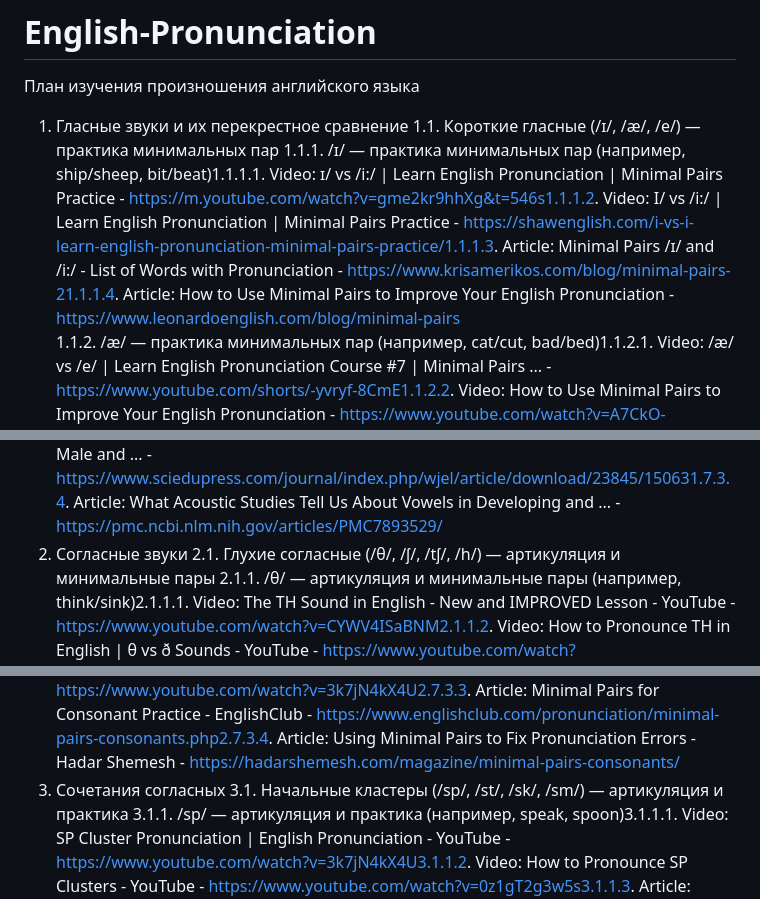
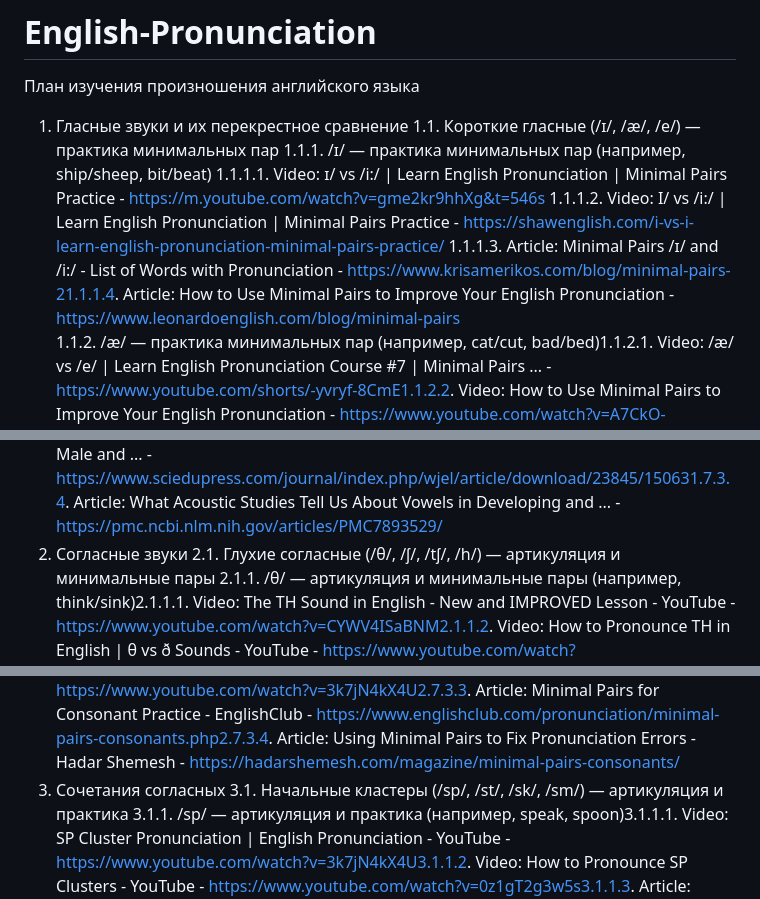
Before and after one commit to alexander-topilskii/English, a Markdown page: README.md, 3 parts joined by grey strips. Drawn GitHub-style.

```diff
--- a/README.md
+++ b/README.md
@@ -4,7 +4,10 @@
 
 1. Гласные звуки и их перекрестное сравнение
 1.1. Короткие гласные (/ɪ/, /æ/, /e/) — практика минимальных пар
-1.1.1. /ɪ/ — практика минимальных пар (например, ship/sheep, bit/beat)1.1.1.1. Video: ɪ/ vs /i:/ | Learn English Pronunciation | Minimal Pairs Practice - https://m.youtube.com/watch?v=gme2kr9hhXg&t=546s1.1.1.2. Video: I/ vs /i:/ | Learn English Pronunciation | Minimal Pairs Practice - https://shawenglish.com/i-vs-i-learn-english-pronunciation-minimal-pairs-practice/1.1.1.3. Article: Minimal Pairs /ɪ/ and /i:/ - List of Words with Pronunciation - https://www.krisamerikos.com/blog/minimal-pairs-21.1.1.4. Article: How to Use Minimal Pairs to Improve Your English Pronunciation - https://www.leonardoenglish.com/blog/minimal-pairs
+   1.1.1. /ɪ/ — практика минимальных пар (например, ship/sheep, bit/beat)
+   1.1.1.1. Video: ɪ/ vs /i:/ | Learn English Pronunciation | Minimal Pairs Practice - https://m.youtube.com/watch?v=gme2kr9hhXg&t=546s
+   1.1.1.2. Video: I/ vs /i:/ | Learn English Pronunciation | Minimal Pairs Practice - https://shawenglish.com/i-vs-i-learn-english-pronunciation-minimal-pairs-practice/
+   1.1.1.3. Article: Minimal Pairs /ɪ/ and /i:/ - List of Words with Pronunciation - https://www.krisamerikos.com/blog/minimal-pairs-21.1.1.4. Article: How to Use Minimal Pairs to Improve Your English Pronunciation - https://www.leonardoenglish.com/blog/minimal-pairs
 1.1.2. /æ/ — практика минимальных пар (например, cat/cut, bad/bed)1.1.2.1. Video: /æ/ vs /e/ | Learn English Pronunciation Course #7 | Minimal Pairs ... - https://www.youtube.com/shorts/-yvryf-8CmE1.1.2.2. Video: How to Use Minimal Pairs to Improve Your English Pronunciation - https://www.youtube.com/watch?v=A7CkO-XSUVY&pp=0gcJCfwAo7VqN5tD1.1.2.3. Article: Minimal Pair /æ/ and /e/ | Learn English - https://www.englishclub.com/pronunciation/minimal-pairs-a-e.php1.1.2.4. Article: Minimal Pairs æ and e - List of Words with Pronunciation - https://www.krisamerikos.com/blog/minimal-pairs-1
 1.1.3. /e/ — практика минимальных пар (например, bed/bad, pen/pin)1.1.3.1. Video: /æ/ vs /e/ | Learn English Pronunciation Course #7 | Minimal Pairs ... - https://www.youtube.com/shorts/-yvryf-8CmE1.1.3.2. Video: Minimal Pairs | Pronunciation Practice - YouTube - https://www.youtube.com/watch?v=iBnx_S1Zw9A1.1.3.3. Article: Minimal Pair /æ/ and /e/ | Learn English - https://www.englishclub.com/pronunciation/minimal-pairs-a-e.php1.1.3.4. Article: Minimal Pairs æ and e - List of Words with Pronunciation - https://www.krisamerikos.com/blog/minimal-pairs-1
 1.2. Длинные гласные (/i:/, /u:/, /ɜ:/) — практика произношения
@@ -32,7 +35,7 @@
 1.7.1. Повторение всех гласных и дифтонгов — самопроверка1.7.1.1. Video: How to read the International Phonetic Alphabet - YouTube - https://www.youtube.com/watch?v=MZsAkySZwwU1.7.1.2. Video: The TH Sound in English - New and IMPROVED Lesson - YouTube - https://www.youtube.com/watch?v=CYWV4ISaBNM1.7.1.3. Article: the analysis of english education students' difficulties in pronouncing ... - https://www.researchgate.net/publication/381062737_THE_ANALYSIS_OF_ENGLISH_EDUCATION_STUDENTS%27_DIFFICULTIES_IN_PRONOUNCING_ENGLISH_VOWELS1.7.1.4. Article: Instruction Matters: Spelling of Vowels by Children in England and ... - https://pmc.ncbi.nlm.nih.gov/articles/PMC3607663/
 1.7.2. Аудиоанализ записей — сравнение с носителями1.7.2.1. Video: Speech to Print: Language Essentials for Teaching Reading - https://www.youtube.com/watch?v=2BUZv4LtQ9I1.7.2.2. Video: Foundations of Reading Test Prep: Phonics Instruction - YouTube - https://www.youtube.com/watch?v=pYL5ZRXK5ug1.7.2.3. Article: English vowel sounds: Pronunciation issues and student and faculty ... - https://www.redalyc.org/journal/447/44763474003/html/1.7.2.4. Article: Phonological Analysis of English Vowel Pronunciation - KnE Open - https://knepublishing.com/index.php/KnE-Social/article/view/8665/14592
 1.7.3. Тестирование минимальных пар — фиксация ошибок1.7.3.1. Video: 1 hour of English Conversation Training! #learnenglish - YouTube - https://www.youtube.com/watch?v=_LoERB1453c1.7.3.2. Video: Learn English Pronunciation | Vowel Sounds | 23 Lessons - YouTube - https://www.youtube.com/watch?v=USKrBTvgY_s1.7.3.3. Article: [PDF] Instrumental Analysis of English Vowels Produced by Male and ... - https://www.sciedupress.com/journal/index.php/wjel/article/download/23845/150631.7.3.4. Article: What Acoustic Studies Tell Us About Vowels in Developing and ... - https://pmc.ncbi.nlm.nih.gov/articles/PMC7893529/
-2. Согласные звуки
+3. Согласные звуки
 2.1. Глухие согласные (/θ/, /ʃ/, /tʃ/, /h/) — артикуляция и минимальные пары
 2.1.1. /θ/ — артикуляция и минимальные пары (например, think/sink)2.1.1.1. Video: The TH Sound in English - New and IMPROVED Lesson - YouTube - https://www.youtube.com/watch?v=CYWV4ISaBNM2.1.1.2. Video: How to Pronounce TH in English | θ vs ð Sounds - YouTube - https://www.youtube.com/watch?v=5hC6bRLr1PU2.1.1.3. Article: Minimal Pair /θ/ and /s/ | Learn English - https://www.englishclub.com/pronunciation/minimal-pairs-th-s.php2.1.1.4. Article: How to Pronounce the TH Sound in English - Pronunciation Studio - https://pronunciationstudio.com/th-sound/
 2.1.2. /ʃ/ — артикуляция и минимальные пары (например, ship/chip)2.1.2.1. Video: SH vs CH Sounds | Improve English Pronunciation - YouTube - https://www.youtube.com/watch?v=3kzkHY3uLJI2.1.2.2. Video: English Pronunciation: /ʃ/ vs /tʃ/ - YouTube - https://www.youtube.com/watch?v=zvM3TUo4r2o2.1.2.3. Article: Minimal Pair /ʃ/ and /tʃ/ | Learn English - https://www.englishclub.com/pronunciation/minimal-pairs-sh-ch.php2.1.2.4. Article: English Pronunciation: The Sounds /ʃ/ and /tʃ/ - Hadar Shemesh - https://hadarshemesh.com/magazine/sh-ch/
@@ -63,7 +66,7 @@
 2.7.1. Повторение всех согласных — самопроверка2.7.1.1. Video: English Consonants | Learn All 24 Sounds - YouTube - https://www.youtube.com/watch?v=3k7jN4kX4U2.7.1.2. Video: Review of English Consonant Sounds - YouTube - https://www.youtube.com/watch?v=0z1gT2g3w5s2.7.1.3. Article: English Consonant Sounds: Pronunciation Practice - Speech Active - https://www.speechactive.com/english-consonants-ipa/2.7.1.4. Article: The 24 Consonant Sounds in English - Pronunciation Studio - https://pronunciationstudio.com/consonant-sounds/
 2.7.2. Аудиоанализ записей — сравнение с носителями2.7.2.1. Video: How to Analyze Your Pronunciation with Audio - YouTube - https://www.youtube.com/watch?v=5hC6bRLr1PU2.7.2.2. Video: Pronunciation Self-Assessment with Recording - YouTube - https://www.youtube.com/watch?v=3k7jN4kX4U2.7.2.3. Article: How to Use Audio Analysis to Improve Pronunciation - Speech Active - https://www.speechactive.com/audio-analysis-pronunciation/2.7.2.4. Article: Pronunciation Feedback Techniques - Pronunciation Studio - https://pronunciationstudio.com/pronunciation-feedback/
 2.7.3. Тестирование минимальных пар — фиксация ошибок2.7.3.1. Video: Minimal Pairs Practice for Consonants - YouTube - https://www.youtube.com/watch?v=9kX4kC1L9X0I2.7.3.2. Video: Test Your Pronunciation with Minimal Pairs - YouTube - https://www.youtube.com/watch?v=3k7jN4kX4U2.7.3.3. Article: Minimal Pairs for Consonant Practice - EnglishClub - https://www.englishclub.com/pronunciation/minimal-pairs-consonants.php2.7.3.4. Article: Using Minimal Pairs to Fix Pronunciation Errors - Hadar Shemesh - https://hadarshemesh.com/magazine/minimal-pairs-consonants/
-3. Сочетания согласных
+4. Сочетания согласных
 3.1. Начальные кластеры (/sp/, /st/, /sk/, /sm/) — артикуляция и практика
 3.1.1. /sp/ — артикуляция и практика (например, speak, spoon)3.1.1.1. Video: SP Cluster Pronunciation | English Pronunciation - YouTube - https://www.youtube.com/watch?v=3k7jN4kX4U3.1.1.2. Video: How to Pronounce SP Clusters - YouTube - https://www.youtube.com/watch?v=0z1gT2g3w5s3.1.1.3. Article: English Consonant Clusters: SP - Pronunciation Studio - https://pronunciationstudio.com/sp-clusters/3.1.1.4. Article: Consonant Clusters in English - Hadar Shemesh - https://hadarshemesh.com/magazine/consonant-clusters/
 3.1.2. /st/ — артикуляция и практика (например, stop, star)3.1.2.1. Video: ST Cluster Pronunciation | English Pronunciation - YouTube - https://www.youtube.com/watch?v=3k7jN4kX4U3.1.2.2. Video: How to Pronounce ST Clusters - YouTube - https://www.youtube.com/watch?v=0z1gT2g3w5s3.1.2.3. Article: English Consonant Clusters: ST - Pronunciation Studio - https://pronunciationstudio.com/st-clusters/3.1.2.4. Article: Consonant Clusters in English - Hadar Shemesh - https://hadarshemesh.com/magazine/consonant-clusters/
```
Also changed, not shown: other parts of README.md (+1 -1 lines).
